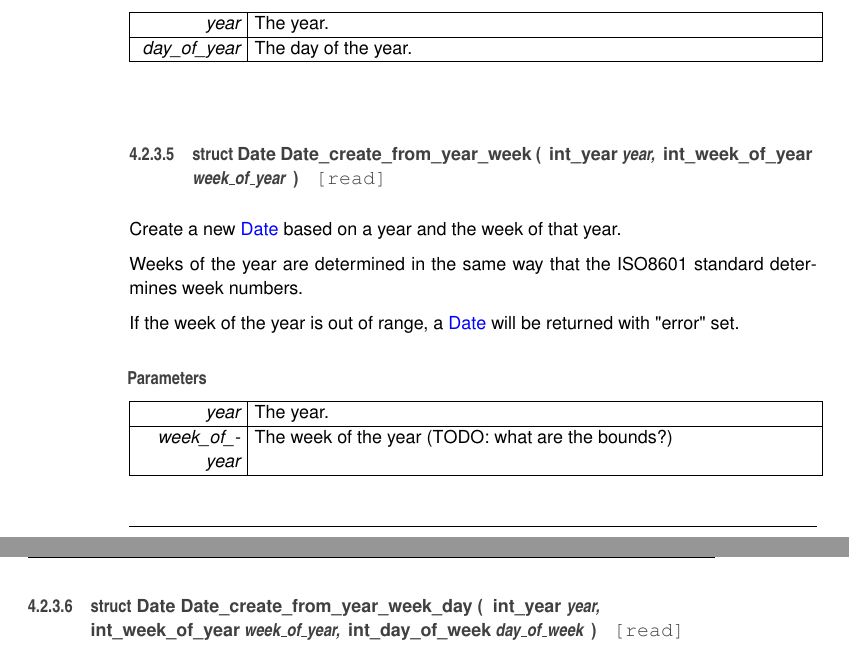
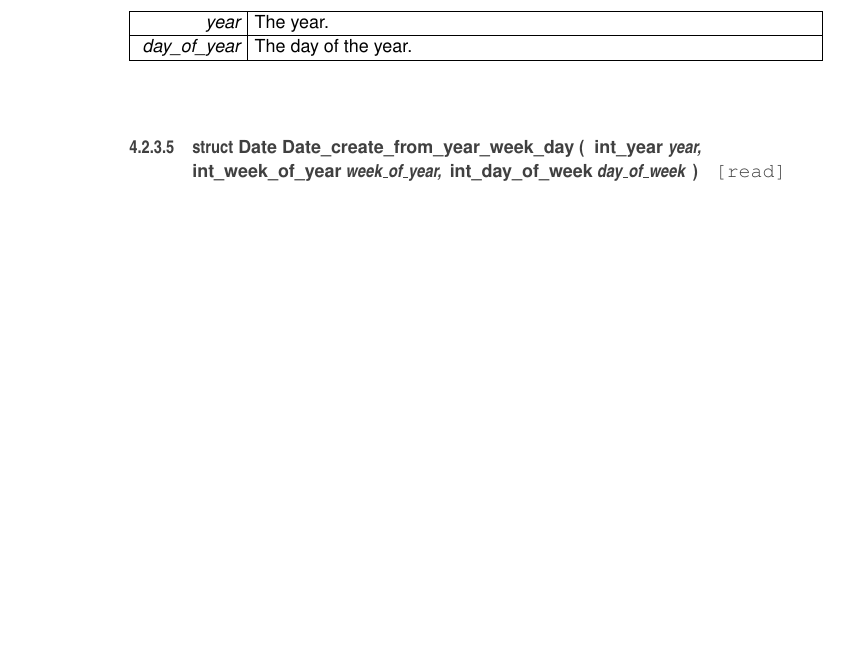
Before and after one commit to jhartz/present, a LaTeX book (doc/latex/refman.tex, which reads doc/latex/date_8h.tex, doc/latex/doxygen.sty, doc/latex/structDate.tex): two parts of pages 58 and 59 of 97 before the commit and part of page 58 of 96 after it, the two joined at a grey line, cut so that both start at the same text, the shorter picture padded with empty space. Compiled offline with pdfLaTeX.

Commit message:
Travis doc commit

```diff
--- a/doc/latex/date_8h.tex
+++ b/doc/latex/date_8h.tex
@@ -211,29 +209,6 @@ PRESENT_OVERLOAD_MAX_3(__VA_ARGS__,     \
 {\em year} & \-The year. \\
 \hline
 {\em day\-\_\-of\-\_\-year} & \-The day of the year. \\
-\hline
-\end{DoxyParams}
-\hypertarget{date_8h_afb76dd22f944f4b2c032fee614135467}{\index{date.\-h@{date.\-h}!\-Date\-\_\-create\-\_\-from\-\_\-year\-\_\-week@{\-Date\-\_\-create\-\_\-from\-\_\-year\-\_\-week}}
-\index{\-Date\-\_\-create\-\_\-from\-\_\-year\-\_\-week@{\-Date\-\_\-create\-\_\-from\-\_\-year\-\_\-week}!date.h@{date.\-h}}
-\subsubsection[{\-Date\-\_\-create\-\_\-from\-\_\-year\-\_\-week}]{\setlength{\rightskip}{0pt plus 5cm}struct {\bf \-Date} {\bf \-Date\-\_\-create\-\_\-from\-\_\-year\-\_\-week} (
-\begin{DoxyParamCaption}
-\item[{{\bf int\-\_\-year}}]{year, }
-\item[{{\bf int\-\_\-week\-\_\-of\-\_\-year}}]{week\-\_\-of\-\_\-year}
-\end{DoxyParamCaption}
-)\hspace{0.3cm}{\ttfamily  \mbox{[}read\mbox{]}}}}\label{date_8h_afb76dd22f944f4b2c032fee614135467}
-
-
-\-Create a new \hyperlink{structDate}{\-Date} based on a year and the week of that year.
-
-\-Weeks of the year are determined in the same way that the \-I\-S\-O8601 standard determines week numbers.
-
-\-If the week of the year is out of range, a \hyperlink{structDate}{\-Date} will be returned with \char`\"{}error\char`\"{} set.
-
-
-\begin{DoxyParams}{\-Parameters}
-{\em year} & \-The year. \\
-\hline
-{\em week\-\_\-of\-\_\-year} & \-The week of the year (\-T\-O\-D\-O\-: what are the bounds?) \\
 \hline
 \end{DoxyParams}
 \hypertarget{date_8h_a8e4d7a96e87a9405605c0adc8362d234}{\index{date.\-h@{date.\-h}!\-Date\-\_\-create\-\_\-from\-\_\-year\-\_\-week\-\_\-day@{\-Date\-\_\-create\-\_\-from\-\_\-year\-\_\-week\-\_\-day}}
--- a/doc/latex/doxygen.sty
+++ b/doc/latex/doxygen.sty
@@ -39,8 +39,8 @@
 \fancyhead[RO]{\fancyplain{}{\bfseries\thepage}}
 \fancyfoot[LE]{\fancyplain{}{}}
 \fancyfoot[CE]{\fancyplain{}{}}
-\fancyfoot[RE]{\fancyplain{}{\bfseries\scriptsize \-Generated on \-Thu \-Sep 1 2016 00\-:22\-:18 for \-Present by Doxygen }}
-\fancyfoot[LO]{\fancyplain{}{\bfseries\scriptsize \-Generated on \-Thu \-Sep 1 2016 00\-:22\-:18 for \-Present by Doxygen }}
+\fancyfoot[RE]{\fancyplain{}{\bfseries\scriptsize \-Generated on \-Thu \-Sep 1 2016 02\-:31\-:01 for \-Present by Doxygen }}
+\fancyfoot[LO]{\fancyplain{}{\bfseries\scriptsize \-Generated on \-Thu \-Sep 1 2016 02\-:31\-:01 for \-Present by Doxygen }}
 \fancyfoot[CO]{\fancyplain{}{}}
 \fancyfoot[RO]{\fancyplain{}{}}
 %---------- Internal commands used in this style file ----------------
--- a/doc/latex/structDate.tex
+++ b/doc/latex/structDate.tex
@@ -160,11 +158,3 @@ bool \hyperlink{structDate_a04118d56c46df4ac9054f0e34d2a6ce2}{operator$>$=} (con
 {\em year} & \-The year. \\
 \hline
 {\em day\-\_\-of\-\_\-year} & \-The day of the year. \\
-\hline
-\end{DoxyParams}
- \hypertarget{structDate_a1758de1f6dbead95e0728032cb05a6dd}{\index{\-Date@{\-Date}!create\-\_\-from\-\_\-year\-\_\-week@{create\-\_\-from\-\_\-year\-\_\-week}}
-\index{create\-\_\-from\-\_\-year\-\_\-week@{create\-\_\-from\-\_\-year\-\_\-week}!Date@{\-Date}}
-\subsubsection[{create\-\_\-from\-\_\-year\-\_\-week}]{\setlength{\rightskip}{0pt plus 5cm}static {\bf \-Date} {\bf \-Date\-::create\-\_\-from\-\_\-year\-\_\-week} (
-\begin{DoxyParamCaption}
-\item[{{\bf int\-\_\-year}}]{year, }
-\item[{{\bf int\-\_\-week\-\_\-of\-\_\-year}}]{week\-\_\-of\-\_\-year}
```
Also changed, not shown: doc/latex/refman.tex (+1 -1 lines), doc/latex/date_8h.tex (2 more changed lines), doc/latex/structDate.tex (15 more changed lines), 14 other files.
